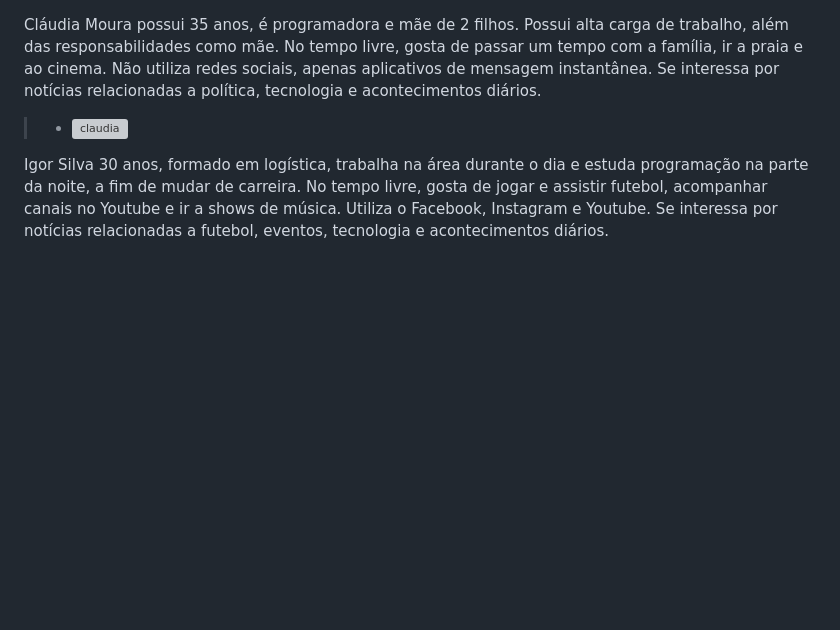
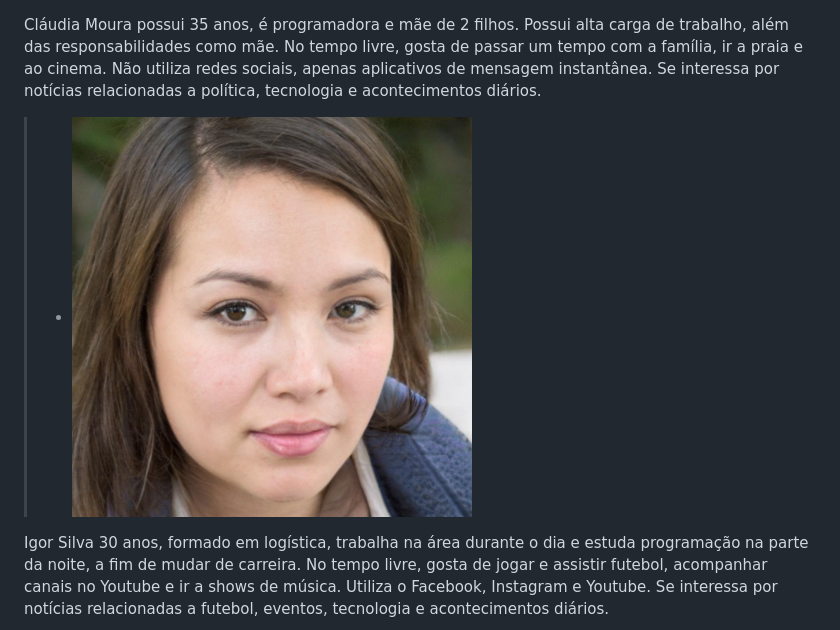
Before and after one commit to ICEI-PUC-Minas-PMV-ADS/pmv-ads-2023-1-e1-proj-web-t16-e1-proj-web-t16-time4-portalnoticias, a Markdown page: docs/02-Especificação do Projeto.md, the part around the change. Rendered like a GitHub page; blank space fills up the shorter version; grey boxes are pictures that could not be loaded.

```diff
--- a/docs/02-Especificação do Projeto.md
+++ b/docs/02-Especificação do Projeto.md
@@ -17,7 +17,7 @@ Lucas Souza possui 25 anos, é editor de vídeo autônomo. Pensa em mudar de car
 > - ![lucas](img/lucas1.png)
 
 Cláudia Moura possui 35 anos, é programadora e mãe de 2 filhos. Possui alta carga de trabalho, além das responsabilidades como mãe. No tempo livre, gosta de passar um tempo com a família, ir a praia e ao cinema. Não utiliza redes sociais, apenas aplicativos de mensagem instantânea. Se interessa por notícias relacionadas a política, tecnologia e acontecimentos diários.
-> - ![claudia](img/claudia1.png)
+> - ![claudia](img/claudia2.png)
 
 Igor Silva 30 anos, formado em logística, trabalha na área durante o dia e estuda programação na parte da noite, a fim de mudar de carreira. No tempo livre, gosta de jogar e assistir futebol, acompanhar canais no Youtube e ir a shows de música. Utiliza o Facebook, Instagram e Youtube. Se interessa por notícias relacionadas a futebol, eventos, tecnologia e acontecimentos diários.
 > - ![igor](img/igor1.png)
```
